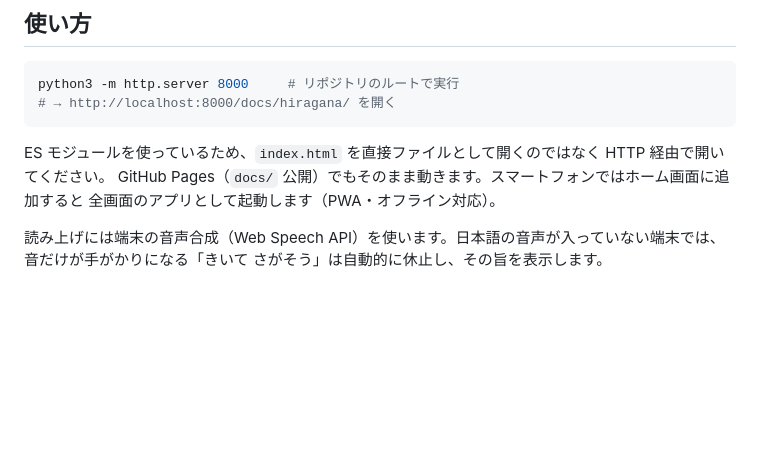
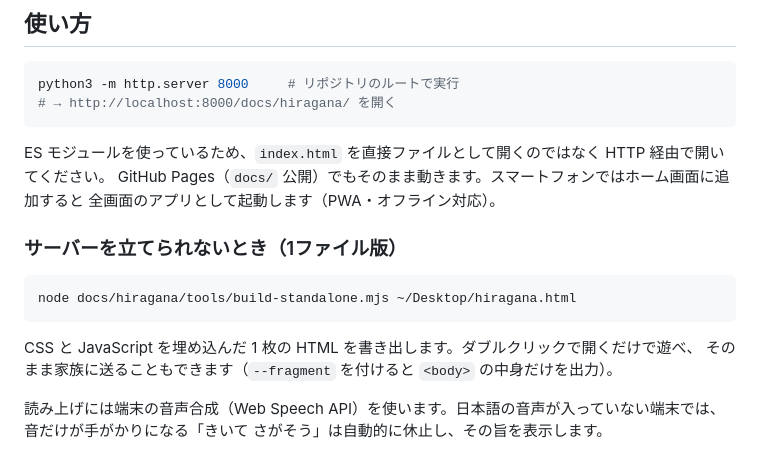
Before and after one commit to k-tkhsh/camp-monitor, a Markdown page: docs/hiragana/README.md, the part around the change. Drawn GitHub-style; blank space fills up the shorter version.

Commit message:
📝 1ファイル版の作り方を README に追記
Co-Authored-By: Claude Opus 5 <noreply@anthropic.com>
Claude-Session: https://claude.ai/code/session_01UAHAAAyd5JT3M1CQfzA3SM

````diff
--- a/docs/hiragana/README.md
+++ b/docs/hiragana/README.md
@@ -14,6 +14,15 @@ python3 -m http.server 8000     # リポジトリのルートで実行
 ES モジュールを使っているため、`index.html` を直接ファイルとして開くのではなく HTTP 経由で開いてください。
 GitHub Pages（`docs/` 公開）でもそのまま動きます。スマートフォンではホーム画面に追加すると
 全画面のアプリとして起動します（PWA・オフライン対応）。
+
+### サーバーを立てられないとき（1ファイル版）
+
+```bash
+node docs/hiragana/tools/build-standalone.mjs ~/Desktop/hiragana.html
+```
+
+CSS と JavaScript を埋め込んだ 1 枚の HTML を書き出します。ダブルクリックで開くだけで遊べ、
+そのまま家族に送ることもできます（`--fragment` を付けると `<body>` の中身だけを出力）。
 
 読み上げには端末の音声合成（Web Speech API）を使います。日本語の音声が入っていない端末では、
 音だけが手がかりになる「きいて さがそう」は自動的に休止し、その旨を表示します。
````
